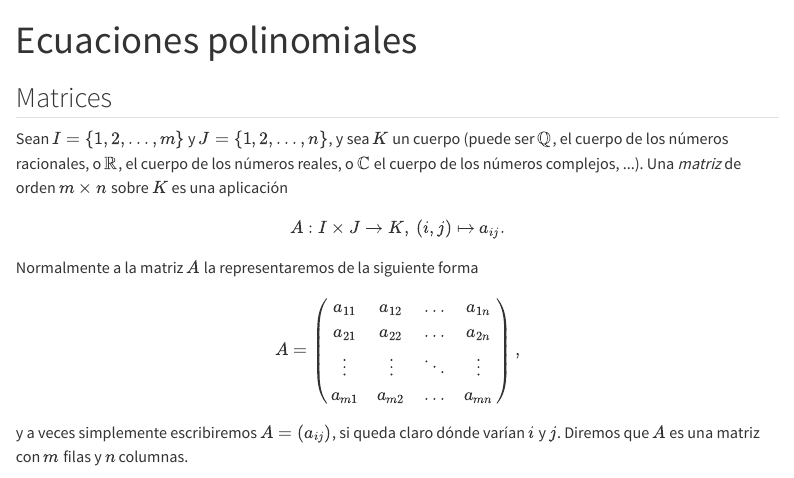
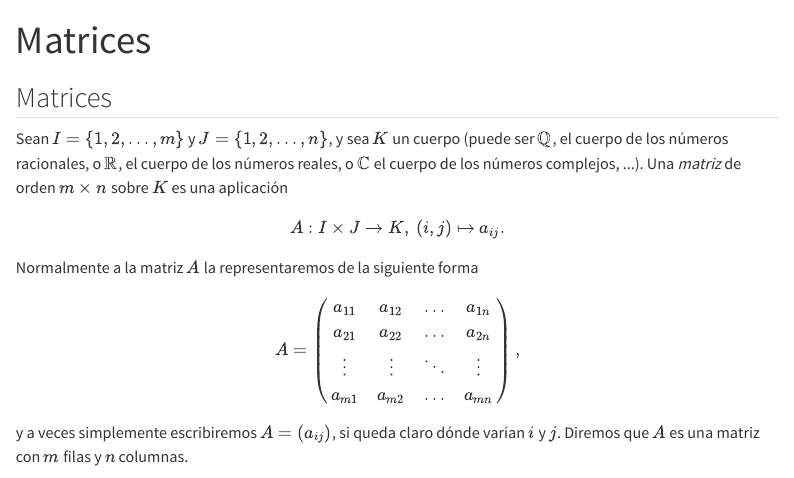
Before and after one commit to cursos-0-fc-ugr/Matematicas-2026, a Quarto document (Matrices/matrices.qmd): the page in a window 1100 px wide, from its top. Rendered offline with R 4.5, knitr and Pandoc in place of Quarto, with nearby package versions; menus at the side of the page are left out.

Commit message:
cambiar título matrices

```diff
--- a/Matrices/matrices.qmd
+++ b/Matrices/matrices.qmd
@@ -1,5 +1,5 @@
 ---
-title: Ecuaciones polinomiales
+title: Matrices
 title-block-banner: true
 lang: es
 execute:
```
